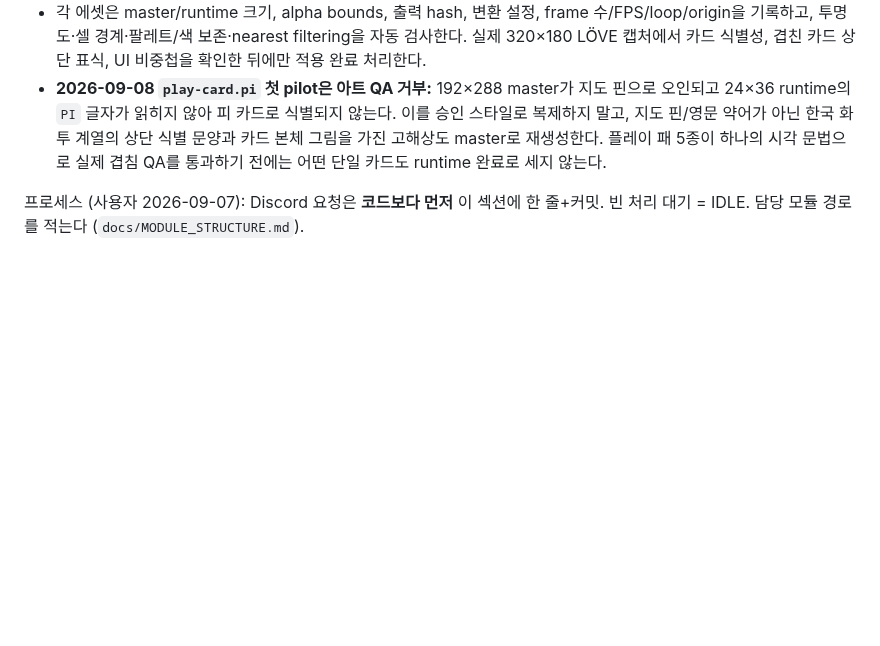
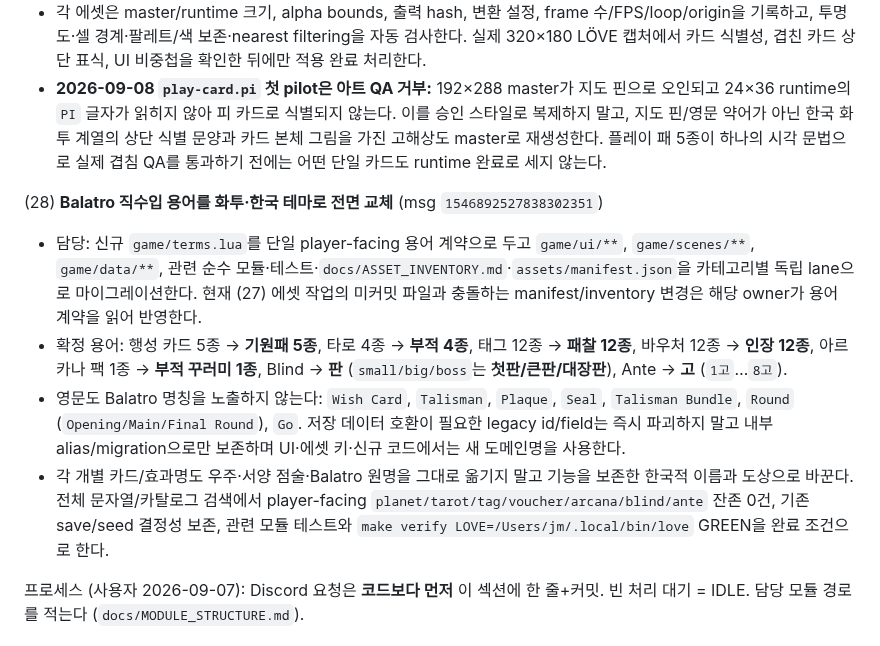
Before and after one commit to jmpaaak/gostro, a Markdown page: docs/feedback/INBOX.md, the part around the change. Drawn GitHub-style; blank space fills up the shorter version.

Commit message:
docs(feedback): queue Korean terminology migration

```diff
--- a/docs/feedback/INBOX.md
+++ b/docs/feedback/INBOX.md
@@ -10,6 +10,12 @@
   - 특수 광, foil/hologram/polychrome, 보스·득점·팩 개봉 등 애니메이션 가치가 있는 항목은 실제 `sprite-gen` provider-backed 생성으로 state/frame row를 만든 뒤 Pixel Perfect 후처리·atlas/manifest를 거친다. 정적 이미지 반복이나 코드 도형을 sprite-gen 결과라고 부르지 않는다.
   - 각 에셋은 master/runtime 크기, alpha bounds, 출력 hash, 변환 설정, frame 수/FPS/loop/origin을 기록하고, 투명도·셀 경계·팔레트/색 보존·nearest filtering을 자동 검사한다. 실제 320×180 LÖVE 캡처에서 카드 식별성, 겹친 카드 상단 표식, UI 비중첩을 확인한 뒤에만 적용 완료 처리한다.
   - **2026-09-08 `play-card.pi` 첫 pilot은 아트 QA 거부:** 192×288 master가 지도 핀으로 오인되고 24×36 runtime의 `PI` 글자가 읽히지 않아 피 카드로 식별되지 않는다. 이를 승인 스타일로 복제하지 말고, 지도 핀/영문 약어가 아닌 한국 화투 계열의 상단 식별 문양과 카드 본체 그림을 가진 고해상도 master로 재생성한다. 플레이 패 5종이 하나의 시각 문법으로 실제 겹침 QA를 통과하기 전에는 어떤 단일 카드도 runtime 완료로 세지 않는다.
+
+(28) **Balatro 직수입 용어를 화투·한국 테마로 전면 교체** (msg `1546892527838302351`)
+  - 담당: 신규 `game/terms.lua`를 단일 player-facing 용어 계약으로 두고 `game/ui/**`, `game/scenes/**`, `game/data/**`, 관련 순수 모듈·테스트·`docs/ASSET_INVENTORY.md`·`assets/manifest.json`을 카테고리별 독립 lane으로 마이그레이션한다. 현재 (27) 에셋 작업의 미커밋 파일과 충돌하는 manifest/inventory 변경은 해당 owner가 용어 계약을 읽어 반영한다.
+  - 확정 용어: 행성 카드 5종 → **기원패 5종**, 타로 4종 → **부적 4종**, 태그 12종 → **패찰 12종**, 바우처 12종 → **인장 12종**, 아르카나 팩 1종 → **부적 꾸러미 1종**, Blind → **판** (`small/big/boss`는 **첫판/큰판/대장판**), Ante → **고** (`1고`…`8고`).
+  - 영문도 Balatro 명칭을 노출하지 않는다: `Wish Card`, `Talisman`, `Plaque`, `Seal`, `Talisman Bundle`, `Round` (`Opening/Main/Final Round`), `Go`. 저장 데이터 호환이 필요한 legacy id/field는 즉시 파괴하지 말고 내부 alias/migration으로만 보존하며 UI·에셋 키·신규 코드에서는 새 도메인명을 사용한다.
+  - 각 개별 카드/효과명도 우주·서양 점술·Balatro 원명을 그대로 옮기지 말고 기능을 보존한 한국적 이름과 도상으로 바꾼다. 전체 문자열/카탈로그 검색에서 player-facing `planet/tarot/tag/voucher/arcana/blind/ante` 잔존 0건, 기존 save/seed 결정성 보존, 관련 모듈 테스트와 `make verify LOVE=/Users/jm/.local/bin/love` GREEN을 완료 조건으로 한다.
 
 프로세스 (사용자 2026-09-07): Discord 요청은 **코드보다 먼저** 이 섹션에 한 줄+커밋. 빈 처리 대기 = IDLE. 담당 모듈 경로를 적는다 (`docs/MODULE_STRUCTURE.md`).
 
```
